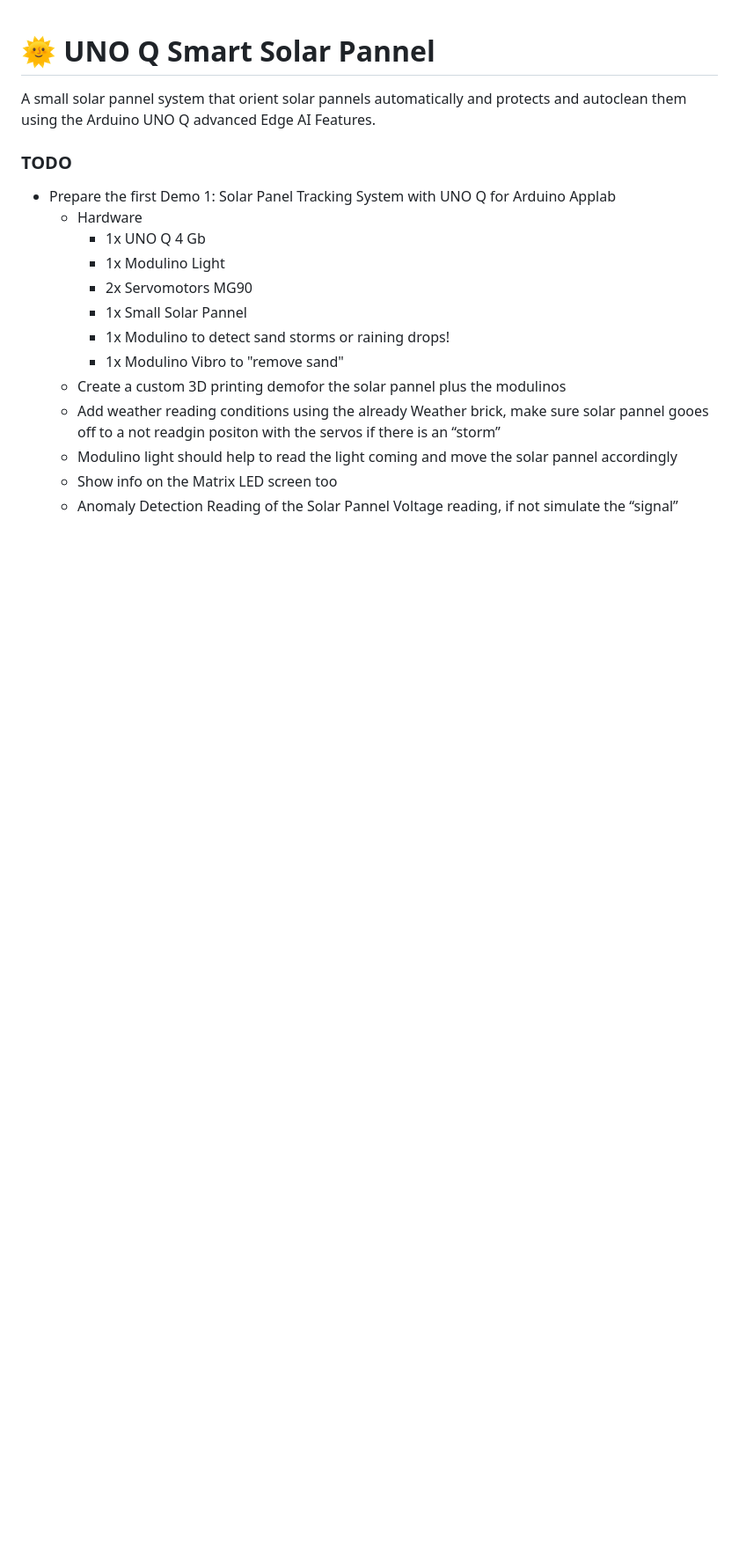
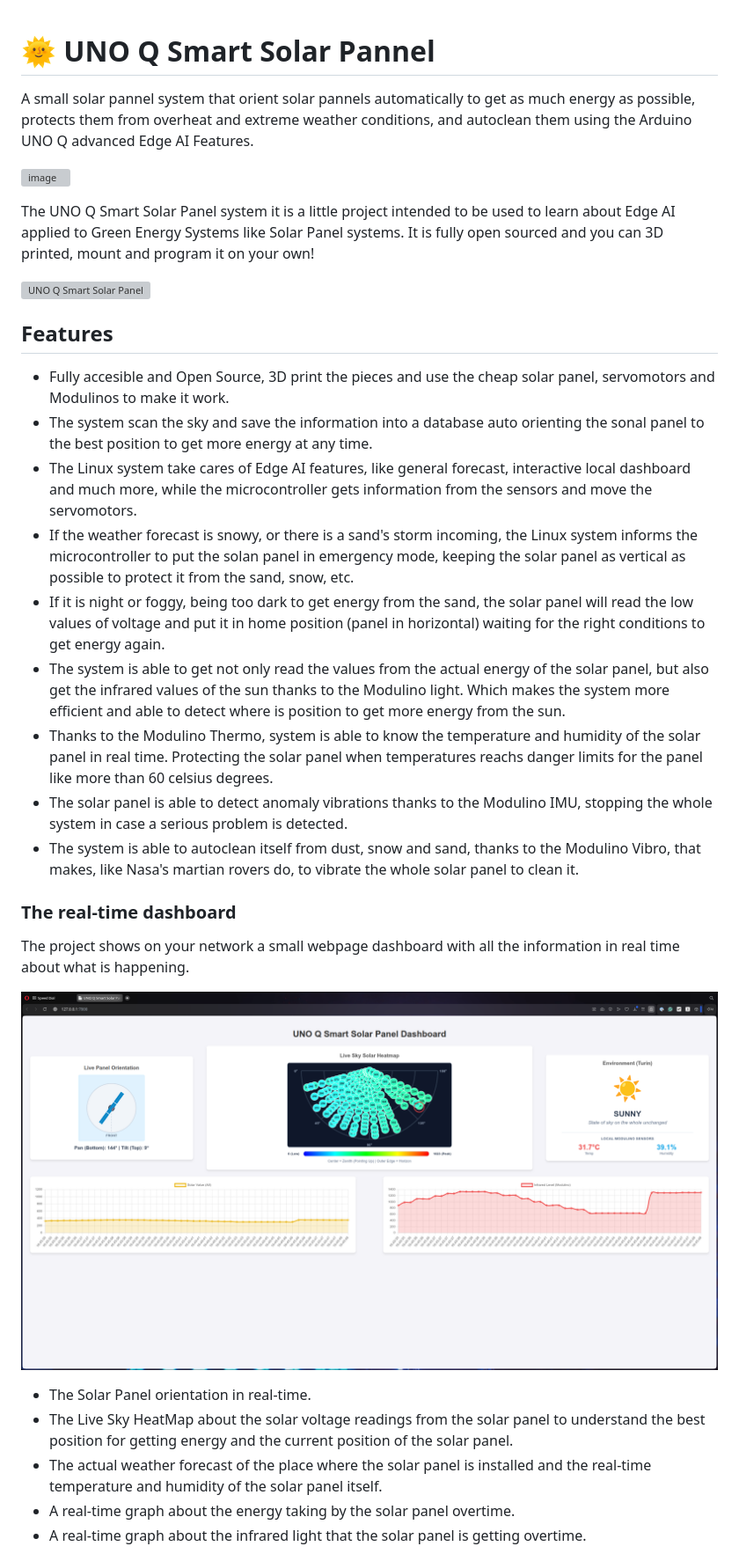
Before and after one commit to jcarolinares/arduino_unoq_smart_solar_pannel, a Markdown page: README.md, the part around the change printed below. Shown: that part at 88% size. Drawn GitHub-style; pictures changed too: assets/docs_assets/dashboard.png (added); blank space fills up the shorter version; grey boxes are pictures that could not be loaded.

Commit message:
Code cleaning, readme documentation WIP

```diff
--- a/README.md
+++ b/README.md
@@ -1,19 +1,40 @@
 # 🌞 UNO Q Smart Solar Pannel
 
-A small solar pannel system that orient solar pannels automatically and protects and autoclean them using the Arduino UNO Q advanced Edge AI Features.
+A small solar pannel system that orient solar pannels automatically to get as much energy as possible, protects them from overheat and extreme weather conditions, and autoclean them using the Arduino UNO Q advanced Edge AI Features.
 
-### TODO
 
-- Prepare the first Demo 1: Solar Panel Tracking System with UNO Q for Arduino Applab
-    - Hardware
-        - 1x UNO Q 4 Gb
-        - 1x Modulino Light
-        - 2x Servomotors MG90
-        - 1x Small Solar Pannel
-        - 1x Modulino to detect sand storms or raining drops!
-        - 1x Modulino Vibro to "remove sand"
-    - Create a custom 3D printing demofor the solar pannel plus the modulinos
-    - Add weather reading conditions using the already Weather brick, make sure solar pannel gooes off to a not readgin positon with the servos if there is an “storm”
-    - Modulino light should help to read the light coming and move the solar pannel accordingly
-    - Show info on the Matrix LED screen too
-    - Anomaly Detection Reading of the Solar Pannel Voltage reading, if not simulate the “signal”
+![image](assets/docs_assets/thumbnail.jpg)
+
+
+The UNO Q Smart Solar Panel system it is a little project intended to be used to learn about Edge AI applied to Green Energy Systems like Solar Panel systems. It is fully open sourced and you can 3D printed, mount and program it on your own!
+
+![UNO Q Smart Solar Panel](https://www.youtube.com/watch?v=3CM1_Ji6fJ8)
+
+
+## Features
+
+* Fully accesible and Open Source, 3D print the pieces and use the cheap solar panel, servomotors and Modulinos to make it work.
+* The system scan the sky and save the information into a database auto orienting the sonal panel to the best position to get more energy at any time.
+* The Linux system take cares of Edge AI features, like general forecast, interactive local dashboard and much more, while the microcontroller gets information from the sensors and move the servomotors.
+* If the weather forecast is snowy, or there is a sand's storm incoming, the Linux system informs the microcontroller to put the solan panel in emergency mode, keeping the solar panel as vertical as possible to protect it from the sand, snow, etc.
+* If it is night or foggy, being too dark to get energy from the sand, the solar panel will read the low values of voltage and put it in home position (panel in horizontal) waiting for the right conditions to get energy again.
+* The system is able to get not only read the values from the actual energy of the solar panel, but also get the infrared values of the sun thanks to the Modulino light. Which makes the system more efficient and able to detect where is position to get more energy from the sun.
+* Thanks to the Modulino Thermo, system is able to know the temperature and humidity of the solar panel in real time. Protecting the solar panel when temperatures reachs danger limits for the panel like more than 60 celsius degrees.
+* The solar panel is able to detect anomaly vibrations thanks to the Modulino IMU, stopping the whole system in case a serious problem is detected.
+* The system is able to autoclean itself from dust, snow and sand, thanks to the Modulino Vibro, that makes, like Nasa's martian rovers do, to vibrate the whole solar panel to clean it.
+
+
+### The real-time dashboard
+
+The project shows on your network a small webpage dashboard with all the information in real time about what is happening.
+
+![image](assets/docs_assets/dashboard.png)
+
+* The Solar Panel orientation in real-time.
+* The Live Sky HeatMap about the solar voltage readings from the solar panel to understand the best position for getting energy and the current position of the solar panel.
+* The actual weather forecast of the place where the solar panel is installed and the real-time temperature and humidity of the solar panel itself.
+* A real-time graph about the energy taking by the solar panel overtime.
+* A real-time graph about the infrared light that the solar panel is getting overtime.
+
+
+
```
Also changed, not shown: other parts of README.md (+26 -0 lines), assets/docs_assets/launch-app.png (deleted), assets/docs_assets/system-resource-log.png (deleted), 4 other files.
